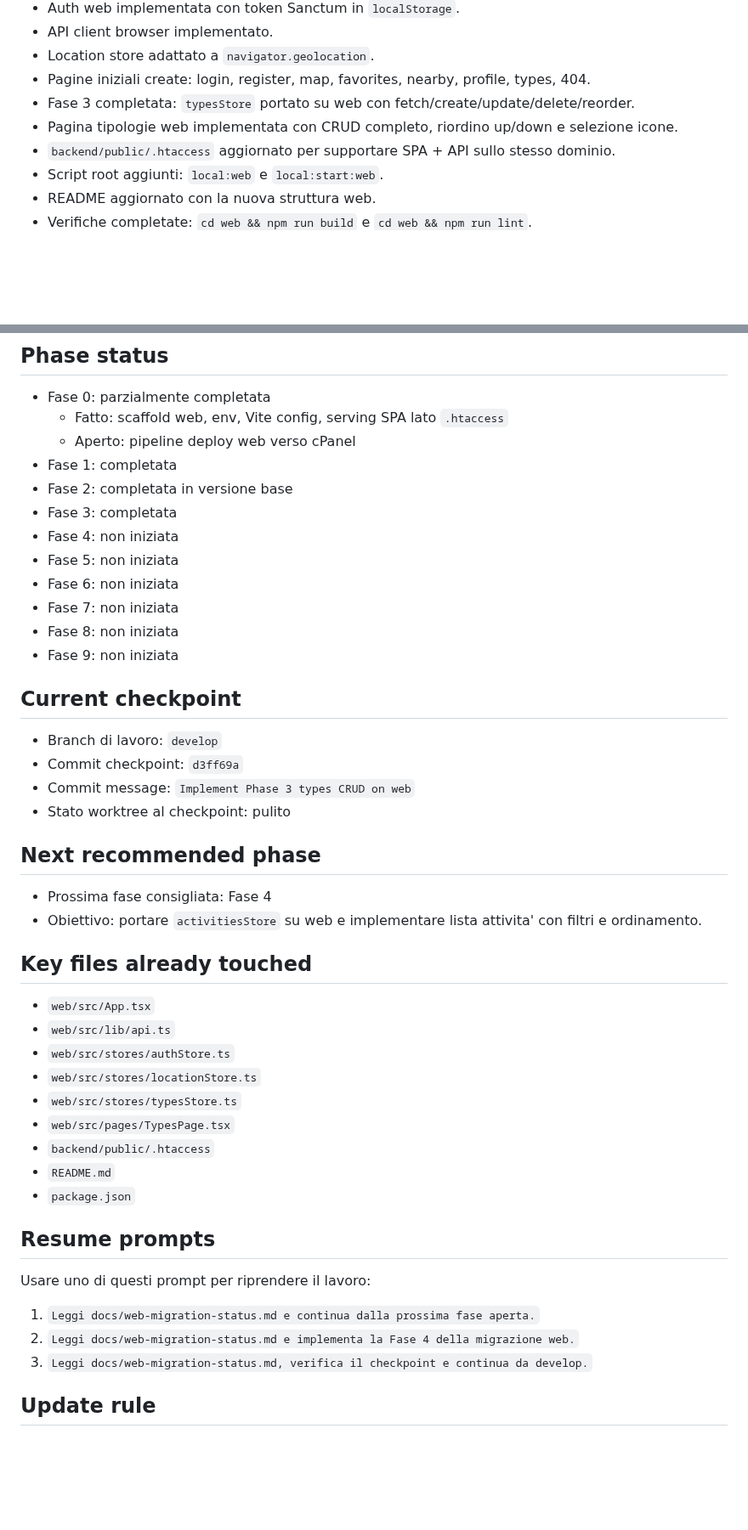
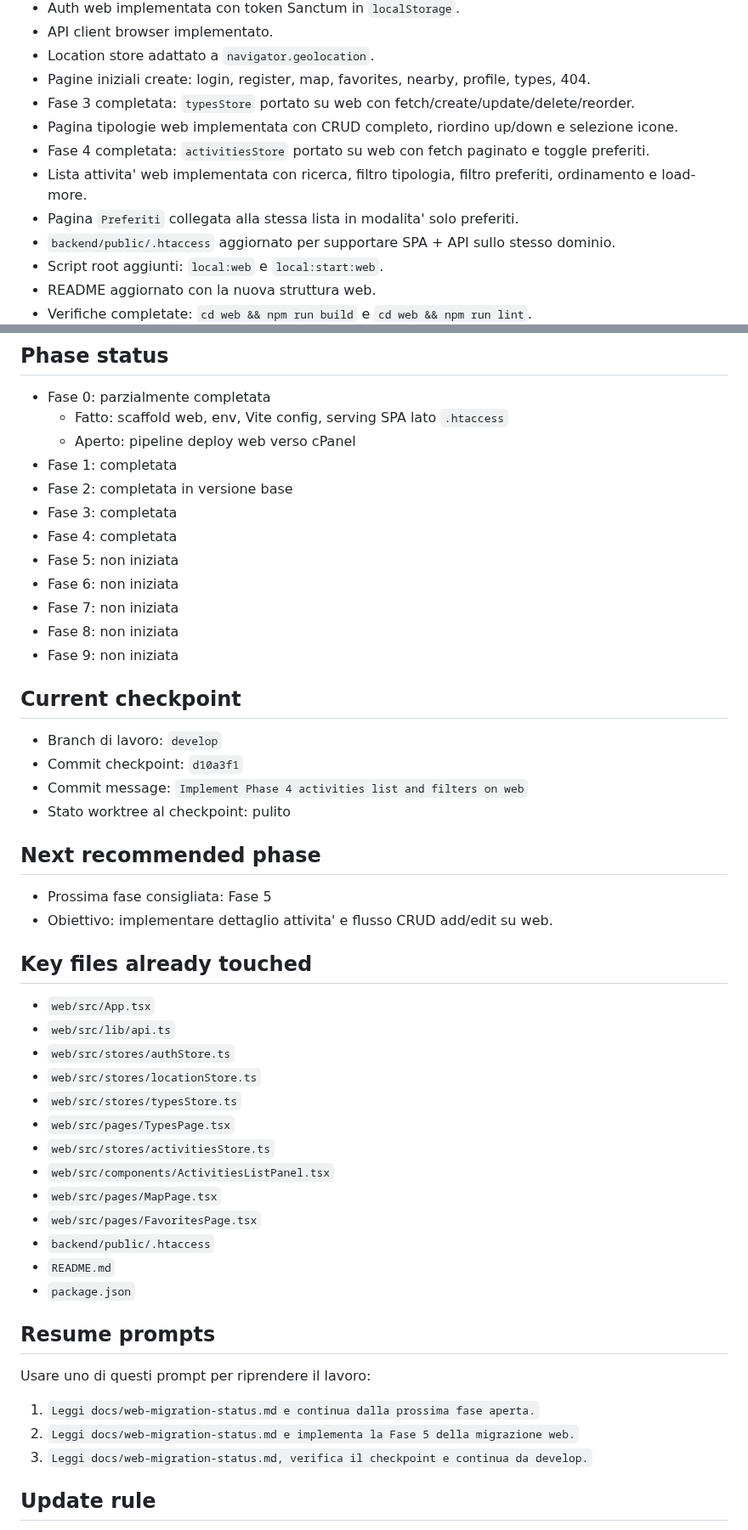
Before and after one commit to cronycles/tastespot, a Markdown page: docs/web-migration-status.md, 2 parts joined by grey strips. Shown at 85% size. GitHub-like rendering; blank space fills up the shorter version.

Commit message:
Update migration status after Phase 4

```diff
--- a/docs/web-migration-status.md
+++ b/docs/web-migration-status.md
@@ -33,6 +33,9 @@ Quando si riprende il lavoro, leggere prima questo documento e poi continuare da
 - Pagine iniziali create: login, register, map, favorites, nearby, profile, types, 404.
 - Fase 3 completata: `typesStore` portato su web con fetch/create/update/delete/reorder.
 - Pagina tipologie web implementata con CRUD completo, riordino up/down e selezione icone.
+- Fase 4 completata: `activitiesStore` portato su web con fetch paginato e toggle preferiti.
+- Lista attivita' web implementata con ricerca, filtro tipologia, filtro preferiti, ordinamento e load-more.
+- Pagina `Preferiti` collegata alla stessa lista in modalita' solo preferiti.
 - `backend/public/.htaccess` aggiornato per supportare SPA + API sullo stesso dominio.
 - Script root aggiunti: `local:web` e `local:start:web`.
 - README aggiornato con la nuova struttura web.
@@ -45,7 +48,7 @@ Quando si riprende il lavoro, leggere prima questo documento e poi continuare da
 - Fase 1: completata
 - Fase 2: completata in versione base
 - Fase 3: completata
-- Fase 4: non iniziata
+- Fase 4: completata
 - Fase 5: non iniziata
 - Fase 6: non iniziata
 - Fase 7: non iniziata
@@ -54,13 +57,13 @@ Quando si riprende il lavoro, leggere prima questo documento e poi continuare da
 
 ## Current checkpoint
 - Branch di lavoro: `develop`
-- Commit checkpoint: `d3ff69a`
-- Commit message: `Implement Phase 3 types CRUD on web`
+- Commit checkpoint: `d10a3f1`
+- Commit message: `Implement Phase 4 activities list and filters on web`
 - Stato worktree al checkpoint: pulito
 
 ## Next recommended phase
-- Prossima fase consigliata: Fase 4
-- Obiettivo: portare `activitiesStore` su web e implementare lista attivita' con filtri e ordinamento.
+- Prossima fase consigliata: Fase 5
+- Obiettivo: implementare dettaglio attivita' e flusso CRUD add/edit su web.
 
 ## Key files already touched
 - `web/src/App.tsx`
@@ -69,6 +72,10 @@ Quando si riprende il lavoro, leggere prima questo documento e poi continuare da
 - `web/src/stores/locationStore.ts`
 - `web/src/stores/typesStore.ts`
 - `web/src/pages/TypesPage.tsx`
+- `web/src/stores/activitiesStore.ts`
+- `web/src/components/ActivitiesListPanel.tsx`
+- `web/src/pages/MapPage.tsx`
+- `web/src/pages/FavoritesPage.tsx`
 - `backend/public/.htaccess`
 - `README.md`
 - `package.json`
@@ -77,7 +84,7 @@ Quando si riprende il lavoro, leggere prima questo documento e poi continuare da
 Usare uno di questi prompt per riprendere il lavoro:
 
 1. `Leggi docs/web-migration-status.md e continua dalla prossima fase aperta.`
-2. `Leggi docs/web-migration-status.md e implementa la Fase 4 della migrazione web.`
+2. `Leggi docs/web-migration-status.md e implementa la Fase 5 della migrazione web.`
 3. `Leggi docs/web-migration-status.md, verifica il checkpoint e continua da develop.`
 
 ## Update rule
```
